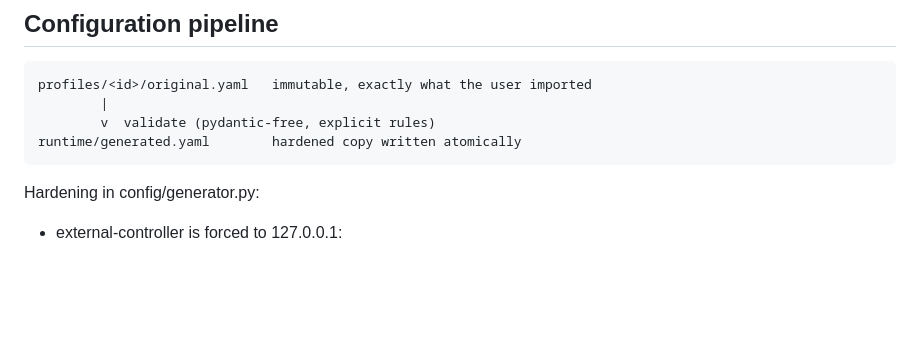
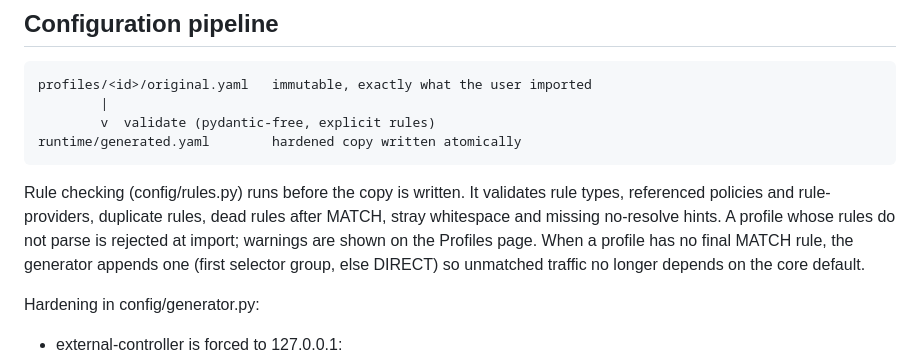
Before and after one commit to 2778277877778/mihomo-lite, a Markdown page: docs/ARCHITECTURE.md, the part around the change. Rendered like a GitHub page; blank space fills up the shorter version.

```diff
--- a/docs/ARCHITECTURE.md
+++ b/docs/ARCHITECTURE.md
@@ -73,6 +73,13 @@ profiles/<id>/original.yaml   immutable, exactly what the user imported
 runtime/generated.yaml        hardened copy written atomically
 ~~~
 
+Rule checking (config/rules.py) runs before the copy is written. It validates rule
+types, referenced policies and rule-providers, duplicate rules, dead rules after MATCH,
+stray whitespace and missing no-resolve hints. A profile whose rules do not parse is
+rejected at import; warnings are shown on the Profiles page. When a profile has no final
+MATCH rule, the generator appends one (first selector group, else DIRECT) so unmatched
+traffic no longer depends on the core default.
+
 Hardening in config/generator.py:
 
 - external-controller is forced to 127.0.0.1:<random port>
```
Also changed, not shown: README.md (+2 -0 lines), docs/USER_GUIDE.md (+12 -0 lines), docs/images/dashboard-light.png, docs/images/dashboard.png, docs/images/profiles.png, 10 other files.
